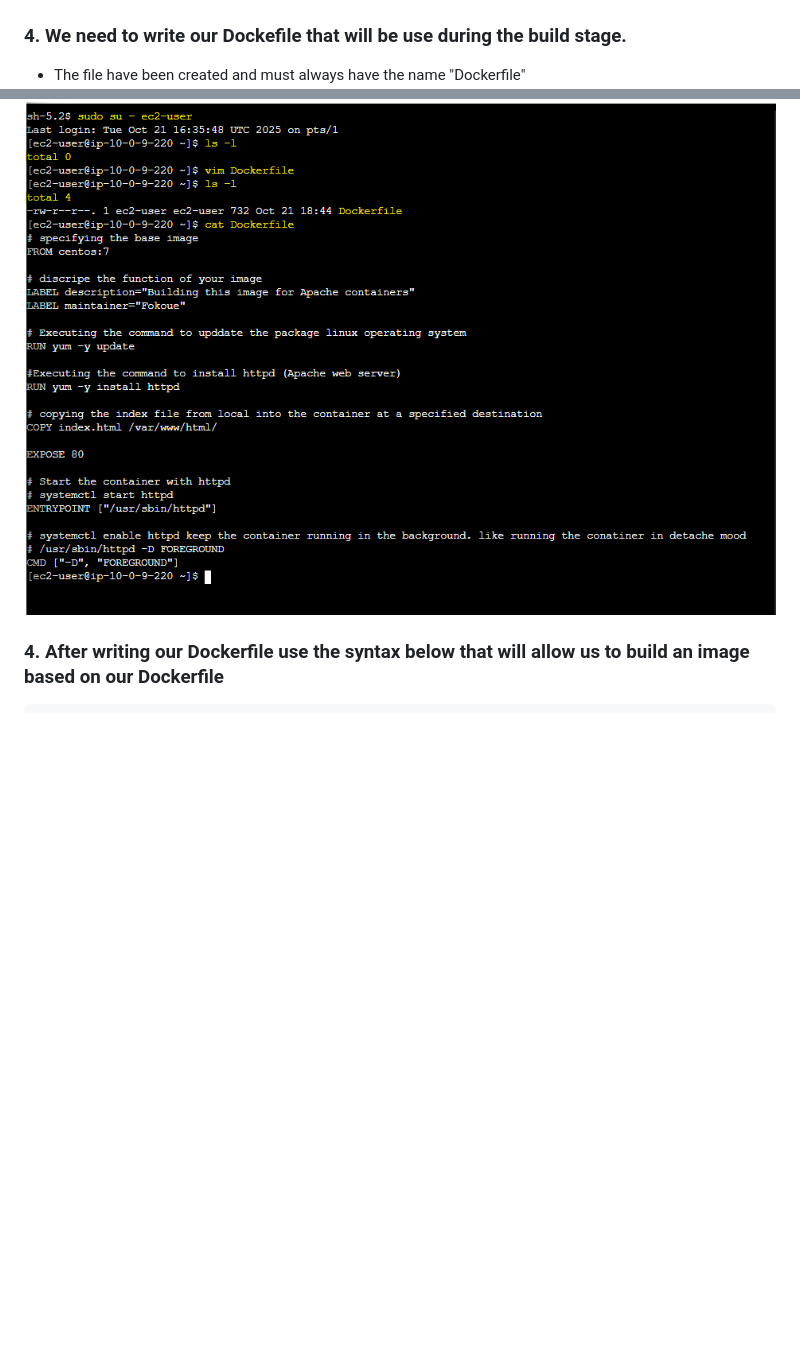
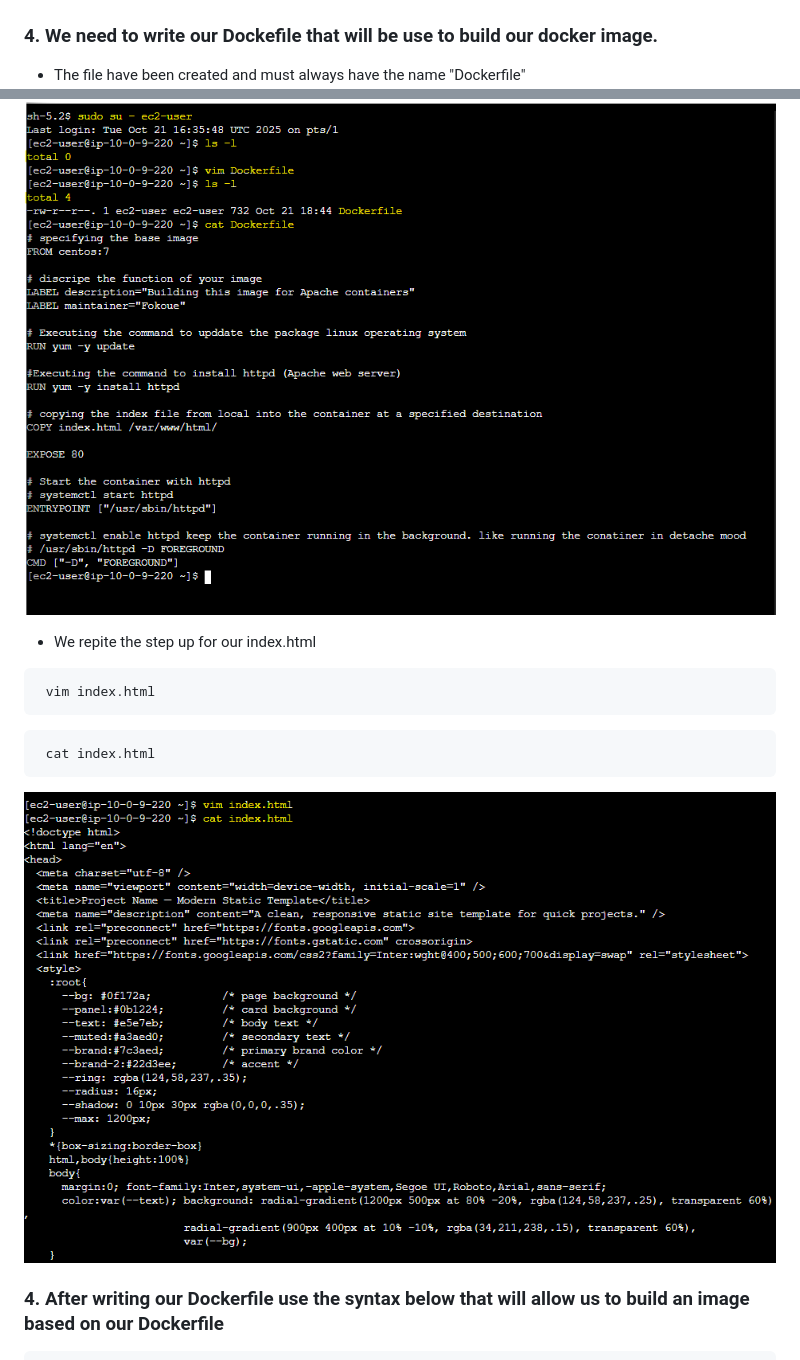
Before and after one commit to Fokoue22/DOCKER-IMAGE, a Markdown page: README.md, 2 parts joined by grey strips. GitHub-like rendering; pictures changed too: images/html-in-ec2instance.png (added); blank space fills up the shorter version.

````diff
--- a/README.md
+++ b/README.md
@@ -71,7 +71,7 @@ sudo su - ec2-user
 ```
 ![Alt text](images/hello-world-image.png)
 
-### 4. We need to write our Dockefile that will be use during the build stage.
+### 4. We need to write our Dockefile that will be use to build our docker image.
 - The file have been created and must always have the name "Dockerfile"
 ![Alt text](images/Dockerfile.png)
 
@@ -85,6 +85,14 @@ sudo su - ec2-user
 #### When you run the "vim" command above first thing to do is to press the "i" for insert. After deleting and pasting the pub-key you press the botton "Esc" ":wq!"
 ![Alt text](images/dockerfile-in-ec2instance.png)
 
+- We repite the step up for our index.html
+```
+ vim index.html
+```
+```
+ cat index.html
+```
+![Alt text](images/html-in-ec2instance.png)
 
 ### 4. After writing our Dockerfile use the syntax below that will allow us to build an image based on our Dockerfile
 
````
